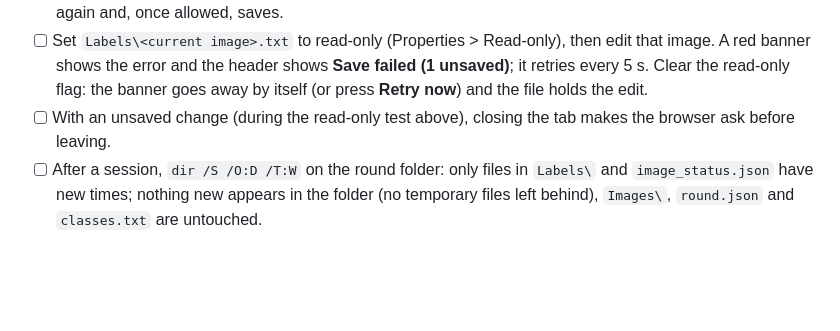
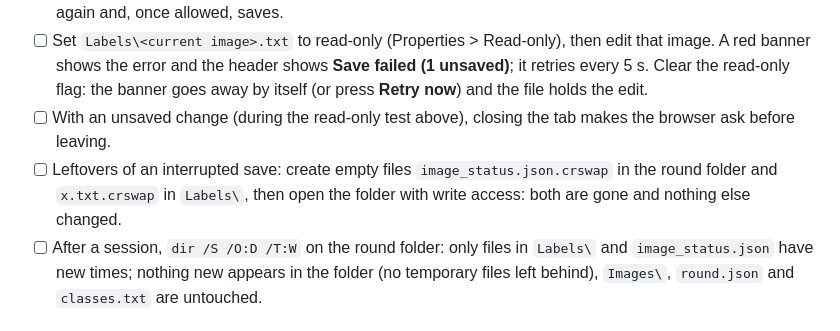
Before and after one commit to aghavibazoo/Yoloble, a Markdown page: docs/TESTING.md, the part around the change. GitHub-like rendering; blank space fills up the shorter version.

Commit message:
Add the checklist line for removing interrupted-save leftovers
Co-Authored-By: Claude Opus 5.5 <noreply@anthropic.com>

```diff
--- a/docs/TESTING.md
+++ b/docs/TESTING.md
@@ -38,6 +38,7 @@ Tick each line. Each line was added with the change it covers.
 - [ ] Open the folder again and click **Don't allow** / **Cancel** on the edit prompt (or open it from a read-only location). An amber banner says the folder is read-only and nothing is saved; **Allow saving to folder** asks again and, once allowed, saves.
 - [ ] Set `Labels\<current image>.txt` to read-only (Properties > Read-only), then edit that image. A red banner shows the error and the header shows **Save failed (1 unsaved)**; it retries every 5 s. Clear the read-only flag: the banner goes away by itself (or press **Retry now**) and the file holds the edit.
 - [ ] With an unsaved change (during the read-only test above), closing the tab makes the browser ask before leaving.
+- [ ] Leftovers of an interrupted save: create empty files `image_status.json.crswap` in the round folder and `x.txt.crswap` in `Labels\`, then open the folder with write access: both are gone and nothing else changed.
 - [ ] After a session, `dir /S /O:D /T:W` on the round folder: only files in `Labels\` and `image_status.json` have new times; nothing new appears in the folder (no temporary files left behind), `Images\`, `round.json` and `classes.txt` are untouched.
 
 ### Autosave and recovery
```
